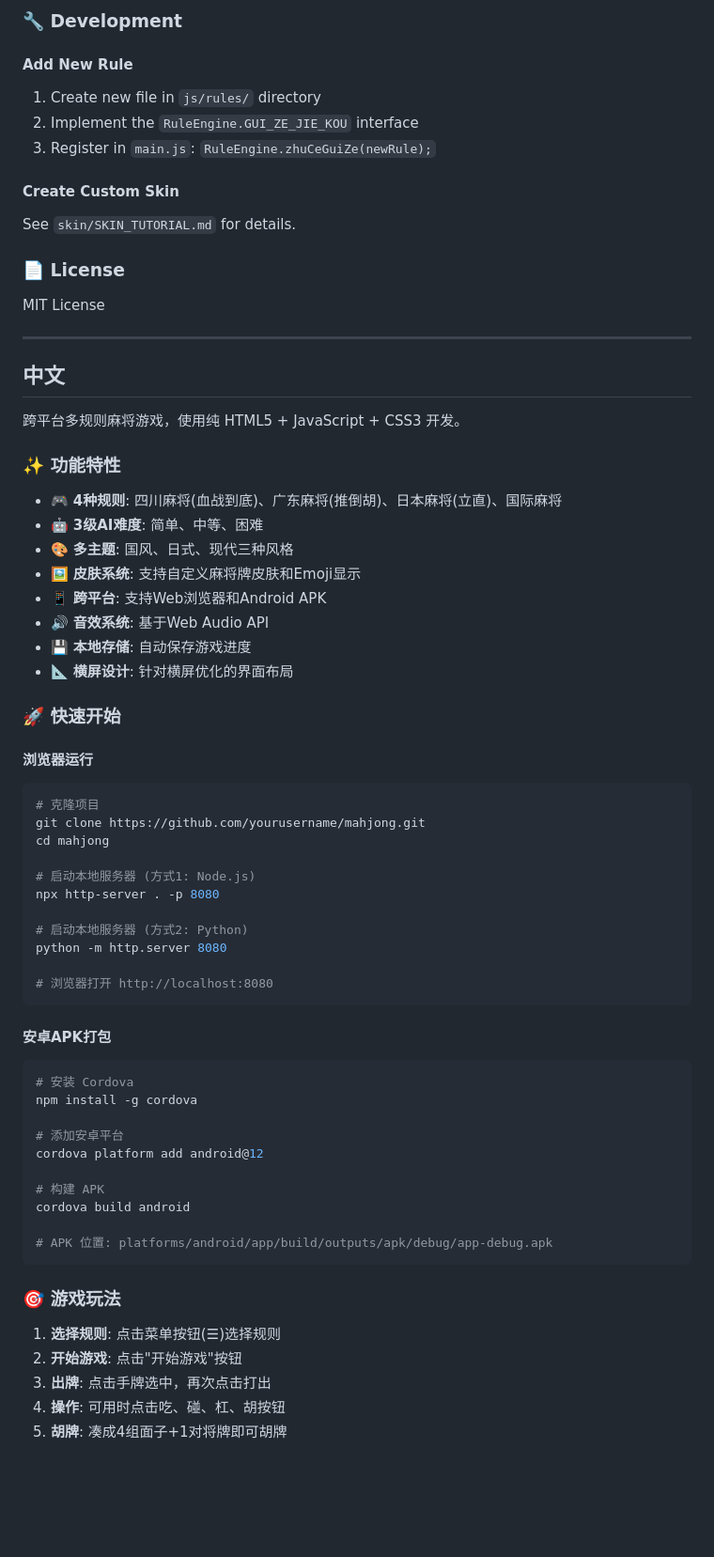
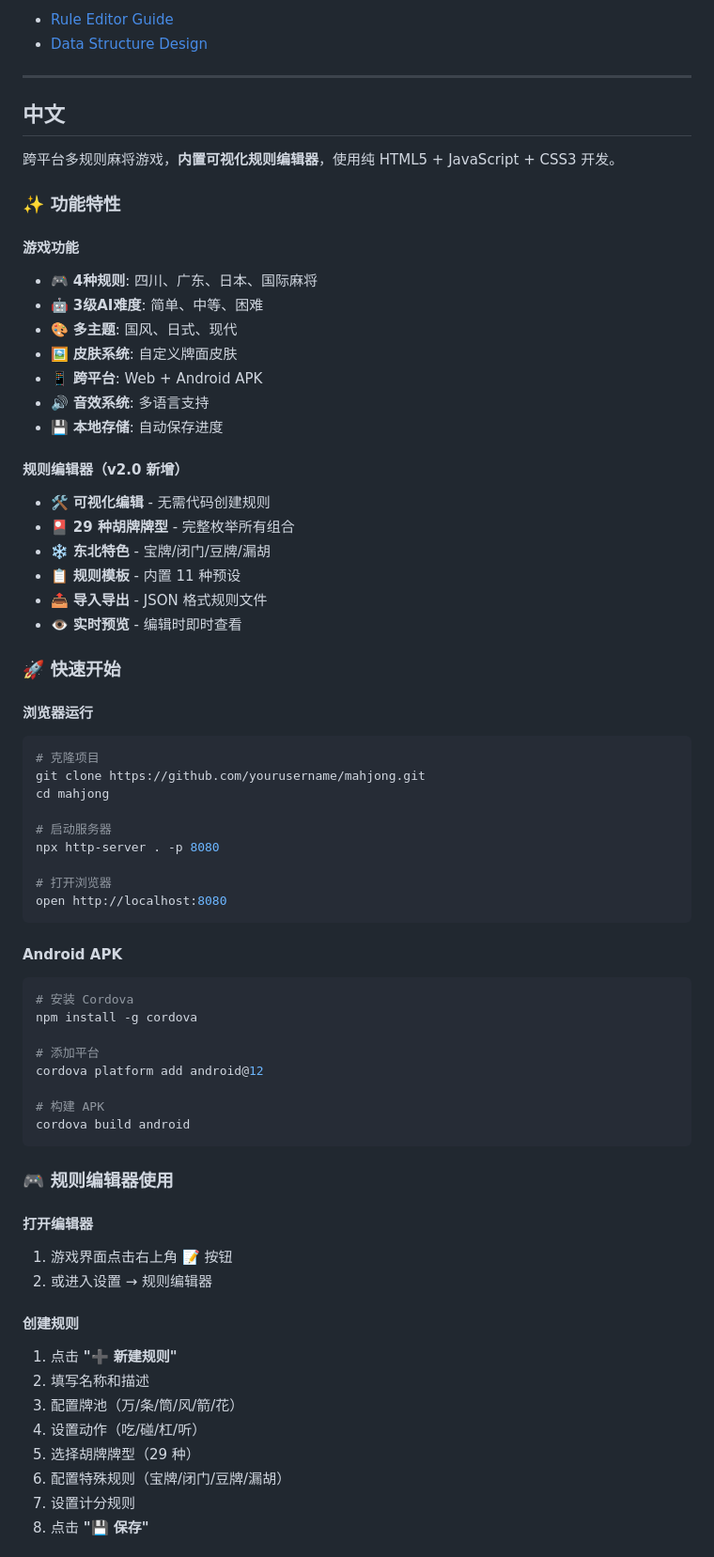
Before and after one commit to yangfanconan/mahjong, a Markdown page: README.md, the part around one of its changes. Shown at 94% size. GitHub-like rendering; blank space fills up the shorter version.

````diff
--- a/README.md
+++ b/README.md
@@ -88,36 +63,31 @@ mahjong/
-### 🔧 Development
-
-#### Add New Rule
-
-1. Create new file in `js/rules/` directory
-2. Implement the `RuleEngine.GUI_ZE_JIE_KOU` interface
-3. Register in `main.js`: `RuleEngine.zhuCeGuiZe(newRule);`
-
-#### Create Custom Skin
-
-See `skin/SKIN_TUTORIAL.md` for details.
-
-### 📄 License
-
-MIT License
+- [Rule Editor Guide](docs/规则编辑器使用说明.md)
+- [Data Structure Design](docs/规则数据结构设计.md)
 
 ---
 
 <a name="中文"></a>
 ## 中文
 
-跨平台多规则麻将游戏，使用纯 HTML5 + JavaScript + CSS3 开发。
+跨平台多规则麻将游戏，**内置可视化规则编辑器**，使用纯 HTML5 + JavaScript + CSS3 开发。
 
 ### ✨ 功能特性
 
-- 🎮 **4种规则**: 四川麻将(血战到底)、广东麻将(推倒胡)、日本麻将(立直)、国际麻将
+#### 游戏功能
+- 🎮 **4种规则**: 四川、广东、日本、国际麻将
 - 🤖 **3级AI难度**: 简单、中等、困难
-- 🎨 **多主题**: 国风、日式、现代三种风格
-- 🖼️ **皮肤系统**: 支持自定义麻将牌皮肤和Emoji显示
-- 📱 **跨平台**: 支持Web浏览器和Android APK
-- 🔊 **音效系统**: 基于Web Audio API
-- 💾 **本地存储**: 自动保存游戏进度
-- 📐 **横屏设计**: 针对横屏优化的界面布局
+- 🎨 **多主题**: 国风、日式、现代
+- 🖼️ **皮肤系统**: 自定义牌面皮肤
+- 📱 **跨平台**: Web + Android APK
+- 🔊 **音效系统**: 多语言支持
+- 💾 **本地存储**: 自动保存进度
+
+#### 规则编辑器（v2.0 新增）
+- 🛠️ **可视化编辑** - 无需代码创建规则
+- 🎴 **29 种胡牌牌型** - 完整枚举所有组合
+- ❄️ **东北特色** - 宝牌/闭门/豆牌/漏胡
+- 📋 **规则模板** - 内置 11 种预设
+- 📤 **导入导出** - JSON 格式规则文件
+- 👁️ **实时预览** - 编辑时即时查看
 
 ### 🚀 快速开始
 
@@ -128,34 +98,39 @@ MIT License
 git clone https://github.com/yourusername/mahjong.git
 cd mahjong
 
-# 启动本地服务器 (方式1: Node.js)
+# 启动服务器
 npx http-server . -p 8080
 
-# 启动本地服务器 (方式2: Python)
-python -m http.server 8080
-
-# 浏览器打开 http://localhost:8080
+# 打开浏览器
+open http://localhost:8080
 ```
 
-#### 安卓APK打包
+#### Android APK
 
 ```bash
 # 安装 Cordova
 npm install -g cordova
 
-# 添加安卓平台
+# 添加平台
 cordova platform add android@12
 
 # 构建 APK
 cordova build android
-
-# APK 位置: platforms/android/app/build/outputs/apk/debug/app-debug.apk
 ```
 
-### 🎯 游戏玩法
+### 🎮 规则编辑器使用
 
-1. **选择规则**: 点击菜单按钮(☰)选择规则
-2. **开始游戏**: 点击"开始游戏"按钮
-3. **出牌**: 点击手牌选中，再次点击打出
-4. **操作**: 可用时点击吃、碰、杠、胡按钮
-5. **胡牌**: 凑成4组面子+1对将牌即可胡牌
+#### 打开编辑器
+1. 游戏界面点击右上角 **📝** 按钮
+2. 或进入设置 → 规则编辑器
+
+#### 创建规则
+1. 点击 **"➕ 新建规则"**
+2. 填写名称和描述
+3. 配置牌池（万/条/筒/风/箭/花）
+4. 设置动作（吃/碰/杠/听）
+5. 选择胡牌牌型（29 种）
+6. 配置特殊规则（宝牌/闭门/豆牌/漏胡）
+7. 设置计分规则
+8. 点击 **"💾 保存"**
+
````
Also changed, not shown: other parts of README.md (+126 -89 lines).
